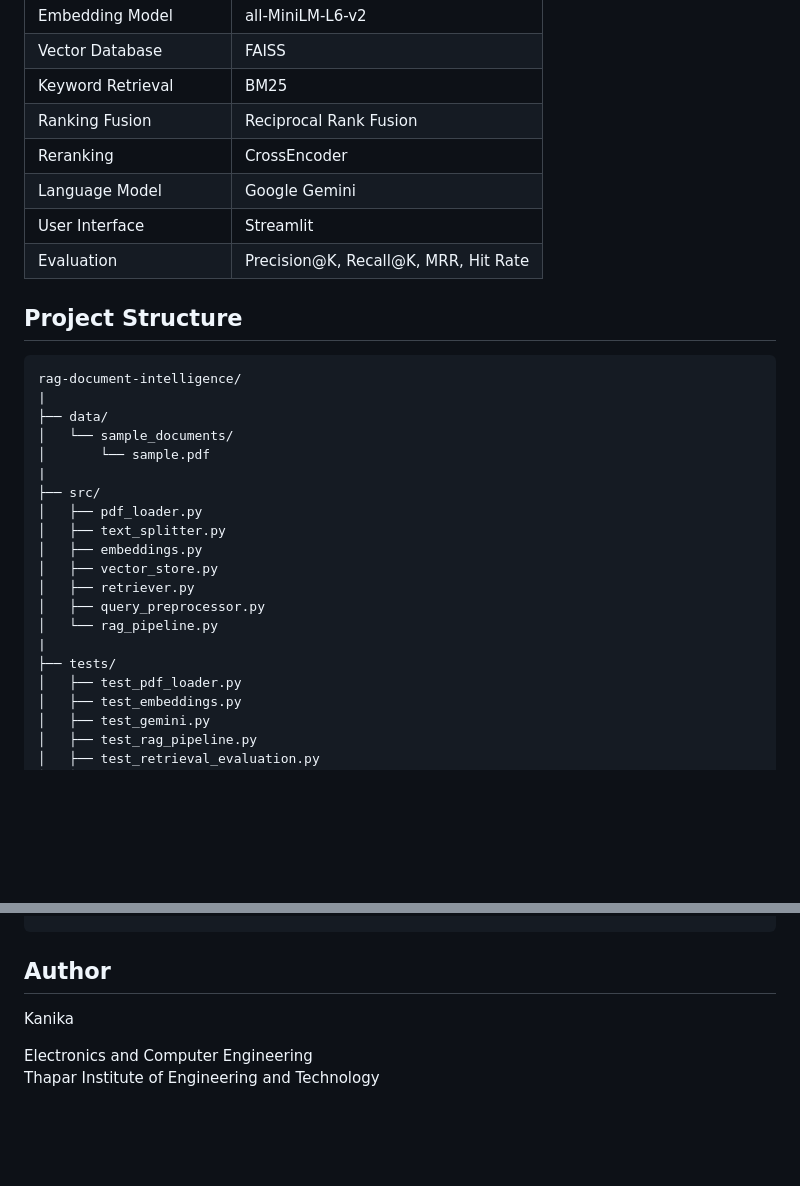
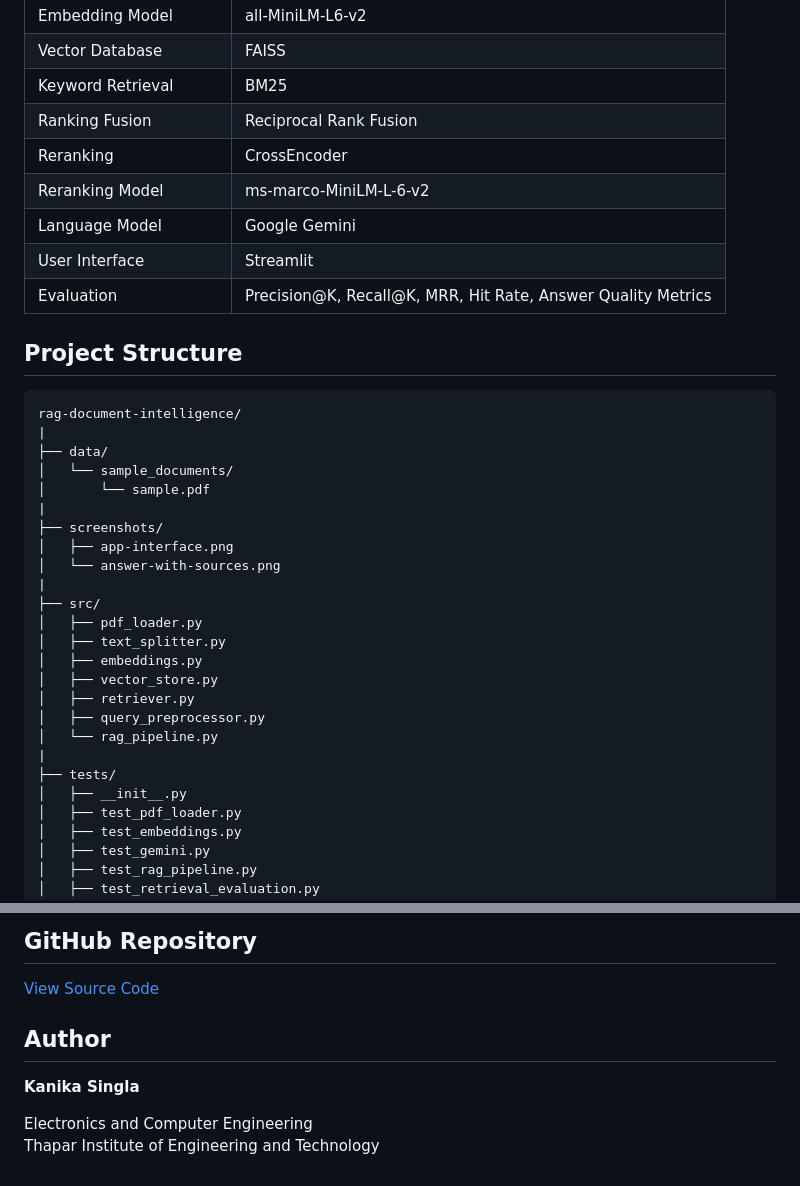
Before and after one commit to Kanika-006/rag-document-intelligence, a Markdown page: README.md, 2 parts joined by grey strips. Rendered like a GitHub page; blank space fills up the shorter version.

```diff
--- a/README.md
+++ b/README.md
@@ -76,9 +76,10 @@ An end-to-end Retrieval-Augmented Generation (RAG) system that enables users to
 | Keyword Retrieval | BM25 |
 | Ranking Fusion | Reciprocal Rank Fusion |
 | Reranking | CrossEncoder |
+| Reranking Model | ms-marco-MiniLM-L-6-v2 |
 | Language Model | Google Gemini |
 | User Interface | Streamlit |
-| Evaluation | Precision@K, Recall@K, MRR, Hit Rate |
+| Evaluation | Precision@K, Recall@K, MRR, Hit Rate, Answer Quality Metrics |
 
 ## Project Structure
 
@@ -88,6 +89,10 @@ rag-document-intelligence/
 ├── data/
 │   └── sample_documents/
 │       └── sample.pdf
+|
+├── screenshots/
+│   ├── app-interface.png
+│   └── answer-with-sources.png
 |
 ├── src/
 │   ├── pdf_loader.py
@@ -99,6 +104,7 @@ rag-document-intelligence/
 │   └── rag_pipeline.py
 |
 ├── tests/
+│   ├── __init__.py
 │   ├── test_pdf_loader.py
 │   ├── test_embeddings.py
 │   ├── test_gemini.py
@@ -220,7 +260,10 @@ python evaluate_metrics.py
+## GitHub Repository
+
+[View Source Code](https://github.com/Kanika-006/rag-document-intelligence)
 
 ## Author
 
-Kanika
+**Kanika Singla**
 
 Electronics and Computer Engineering
 Thapar Institute of Engineering and Technology
```
Also changed, not shown: other parts of README.md (+100 -66 lines), screenshots/answer-with-sources.png (added), screenshots/app-interface.png (added), 3 other files.
